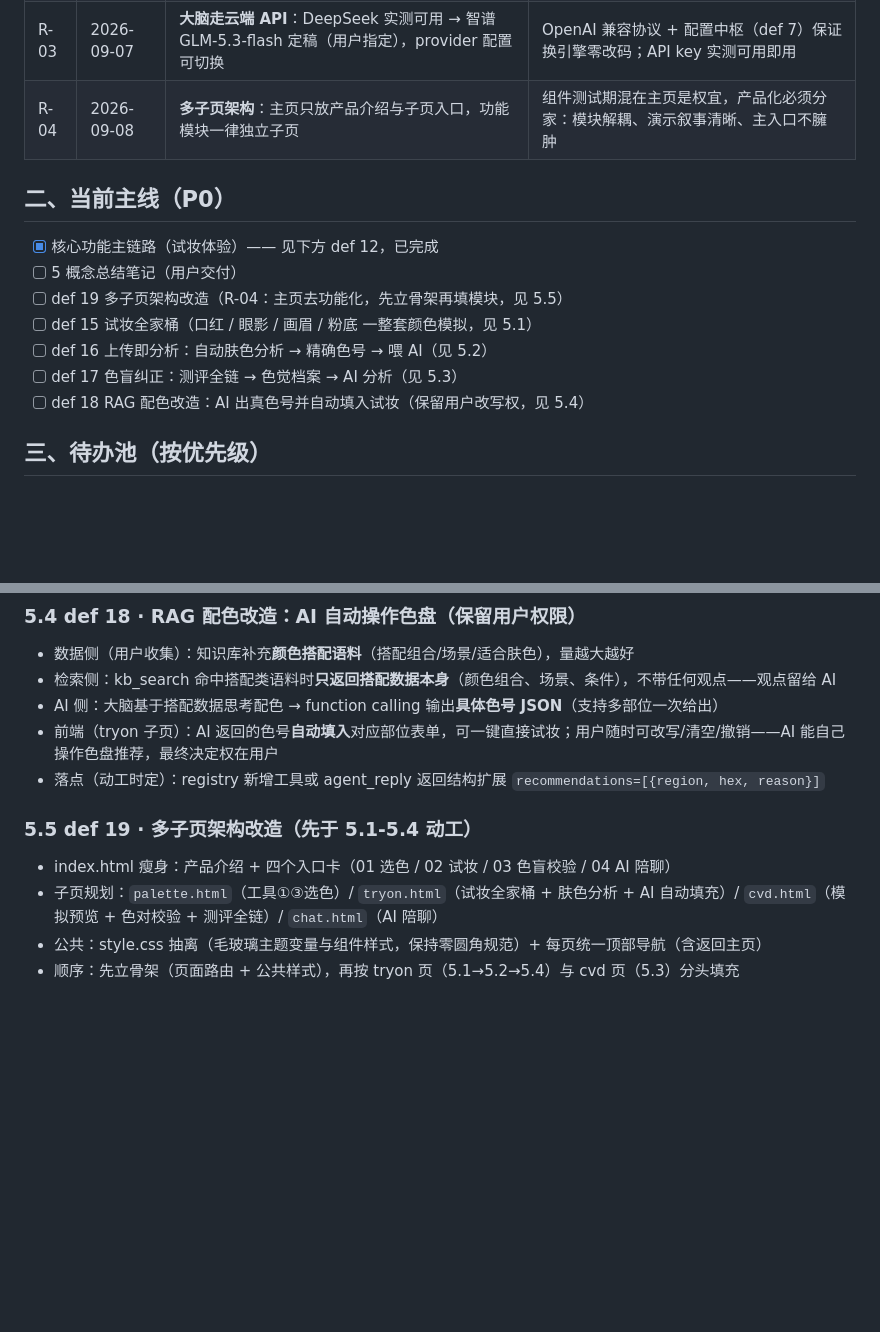
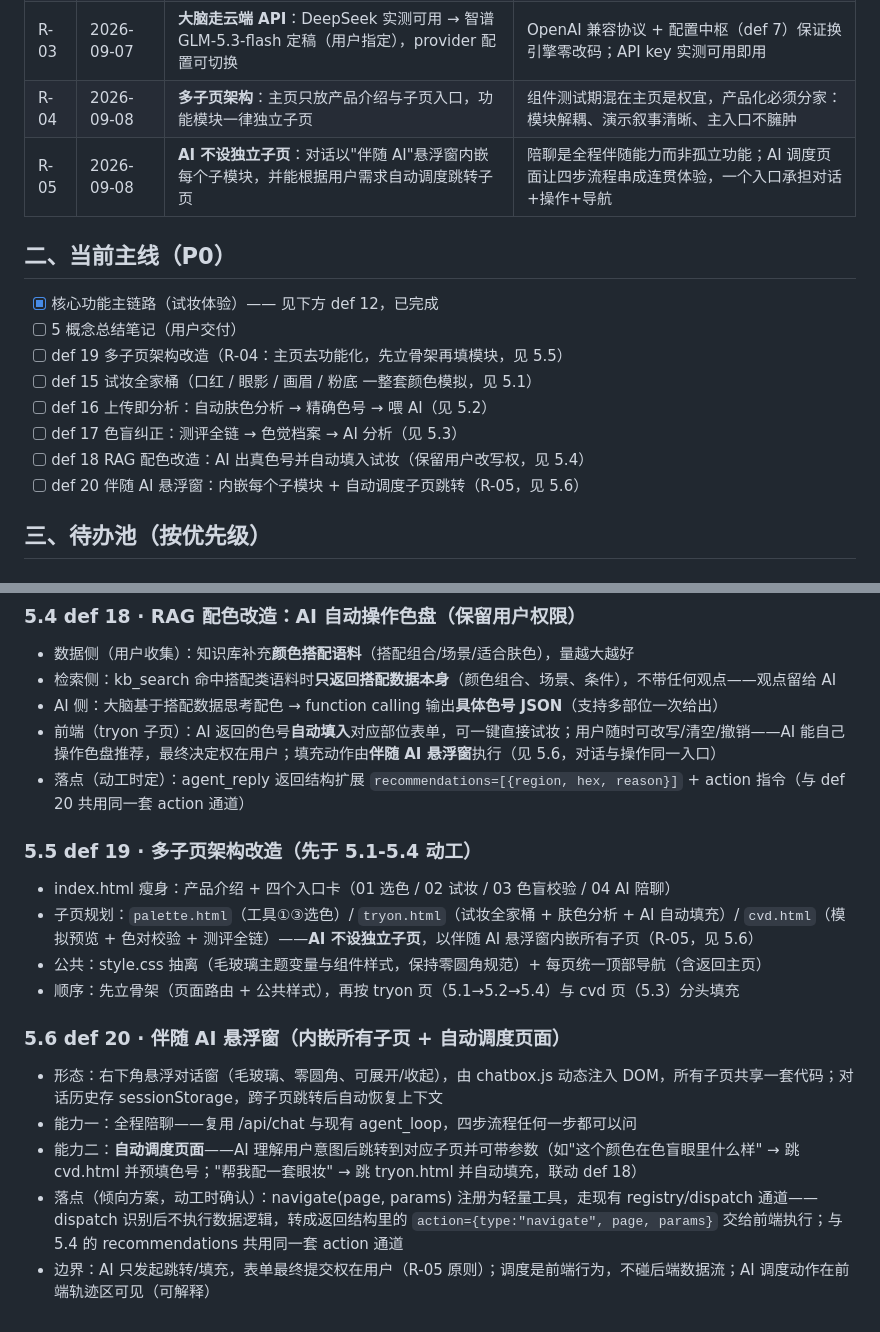
Before and after one commit to xianyubingyuhuo/ColorBoundless, a Markdown page: docs/ROADMAP.md, 2 parts joined by grey strips. GitHub-like rendering; blank space fills up the shorter version.

Commit message:
已更新

```diff
--- a/docs/ROADMAP.md
+++ b/docs/ROADMAP.md
@@ -12,6 +12,7 @@
 | R-02 | 2026-09-06 | **vLLM 迁移后置**，不阻塞任何设计 | 换引擎不动架构：OpenAI 兼容接口定了随时可插；被阻塞的只有 function calling 注册这一步 |
 | R-03 | 2026-09-07 | **大脑走云端 API**：DeepSeek 实测可用 → 智谱 GLM-5.3-flash 定稿（用户指定），provider 配置可切换 | OpenAI 兼容协议 + 配置中枢（def 7）保证换引擎零改码；API key 实测可用即用 |
 | R-04 | 2026-09-08 | **多子页架构**：主页只放产品介绍与子页入口，功能模块一律独立子页 | 组件测试期混在主页是权宜，产品化必须分家：模块解耦、演示叙事清晰、主入口不臃肿 |
+| R-05 | 2026-09-08 | **AI 不设独立子页**：对话以"伴随 AI"悬浮窗内嵌每个子模块，并能根据用户需求自动调度跳转子页 | 陪聊是全程伴随能力而非孤立功能；AI 调度页面让四步流程串成连贯体验，一个入口承担对话+操作+导航 |
 
 ## 二、当前主线（P0）
 
@@ -22,6 +23,7 @@
 - [ ] def 16 上传即分析：自动肤色分析 → 精确色号 → 喂 AI（见 5.2）
 - [ ] def 17 色盲纠正：测评全链 → 色觉档案 → AI 分析（见 5.3）
 - [ ] def 18 RAG 配色改造：AI 出真色号并自动填入试妆（保留用户改写权，见 5.4）
+- [ ] def 20 伴随 AI 悬浮窗：内嵌每个子模块 + 自动调度子页跳转（R-05，见 5.6）
 
 ## 三、待办池（按优先级）
 
@@ -190,11 +192,18 @@ search_shade() → 库内最近色号 + dE
 - 数据侧（用户收集）：知识库补充**颜色搭配语料**（搭配组合/场景/适合肤色），量越大越好
 - 检索侧：kb_search 命中搭配类语料时**只返回搭配数据本身**（颜色组合、场景、条件），不带任何观点——观点留给 AI
 - AI 侧：大脑基于搭配数据思考配色 → function calling 输出**具体色号 JSON**（支持多部位一次给出）
-- 前端（tryon 子页）：AI 返回的色号**自动填入**对应部位表单，可一键直接试妆；用户随时可改写/清空/撤销——AI 能自己操作色盘推荐，最终决定权在用户
-- 落点（动工时定）：registry 新增工具或 agent_reply 返回结构扩展 `recommendations=[{region, hex, reason}]`
+- 前端（tryon 子页）：AI 返回的色号**自动填入**对应部位表单，可一键直接试妆；用户随时可改写/清空/撤销——AI 能自己操作色盘推荐，最终决定权在用户；填充动作由**伴随 AI 悬浮窗**执行（见 5.6，对话与操作同一入口）
+- 落点（动工时定）：agent_reply 返回结构扩展 `recommendations=[{region, hex, reason}]` + action 指令（与 def 20 共用同一套 action 通道）
 
 ### 5.5 def 19 · 多子页架构改造（先于 5.1-5.4 动工）
 - index.html 瘦身：产品介绍 + 四个入口卡（01 选色 / 02 试妆 / 03 色盲校验 / 04 AI 陪聊）
-- 子页规划：`palette.html`（工具①③选色）/ `tryon.html`（试妆全家桶 + 肤色分析 + AI 自动填充）/ `cvd.html`（模拟预览 + 色对校验 + 测评全链）/ `chat.html`（AI 陪聊）
+- 子页规划：`palette.html`（工具①③选色）/ `tryon.html`（试妆全家桶 + 肤色分析 + AI 自动填充）/ `cvd.html`（模拟预览 + 色对校验 + 测评全链）——**AI 不设独立子页**，以伴随 AI 悬浮窗内嵌所有子页（R-05，见 5.6）
 - 公共：style.css 抽离（毛玻璃主题变量与组件样式，保持零圆角规范）+ 每页统一顶部导航（含返回主页）
 - 顺序：先立骨架（页面路由 + 公共样式），再按 tryon 页（5.1→5.2→5.4）与 cvd 页（5.3）分头填充
+
+### 5.6 def 20 · 伴随 AI 悬浮窗（内嵌所有子页 + 自动调度页面）
+- 形态：右下角悬浮对话窗（毛玻璃、零圆角、可展开/收起），由 chatbox.js 动态注入 DOM，所有子页共享一套代码；对话历史存 sessionStorage，跨子页跳转后自动恢复上下文
+- 能力一：全程陪聊——复用 /api/chat 与现有 agent_loop，四步流程任何一步都可以问
+- 能力二：**自动调度页面**——AI 理解用户意图后跳转到对应子页并可带参数（如"这个颜色在色盲眼里什么样" → 跳 cvd.html 并预填色号；"帮我配一套眼妆" → 跳 tryon.html 并自动填充，联动 def 18）
+- 落点（倾向方案，动工时确认）：navigate(page, params) 注册为轻量工具，走现有 registry/dispatch 通道——dispatch 识别后不执行数据逻辑，转成返回结构里的 `action={type:"navigate", page, params}` 交给前端执行；与 5.4 的 recommendations 共用同一套 action 通道
+- 边界：AI 只发起跳转/填充，表单最终提交权在用户（R-05 原则）；调度是前端行为，不碰后端数据流；AI 调度动作在前端轨迹区可见（可解释）
```
